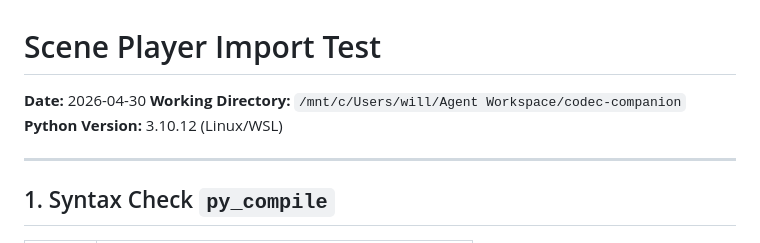
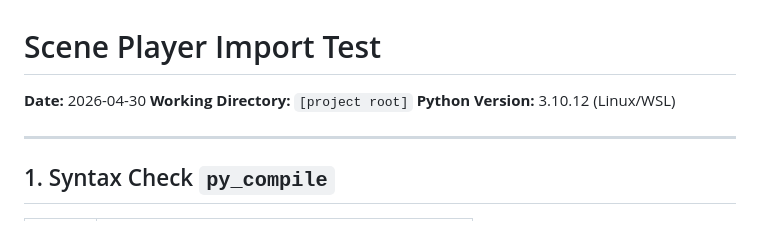
Before and after one commit to realartsbro/Nous-Companion, a Markdown page: docs/audits/scene-player-import-test.md, the part around the change. Drawn GitHub-style.

Commit message:
security: scrub personal working directory path from audit docs

```diff
--- a/docs/audits/scene-player-import-test.md
+++ b/docs/audits/scene-player-import-test.md
@@ -1,7 +1,7 @@
 # Scene Player Import Test
 
 **Date:** 2026-04-30
-**Working Directory:** `/mnt/c/Users/will/Agent Workspace/codec-companion`
+**Working Directory:** `[project root]`
 **Python Version:** 3.10.12 (Linux/WSL)
 
 ---
```
